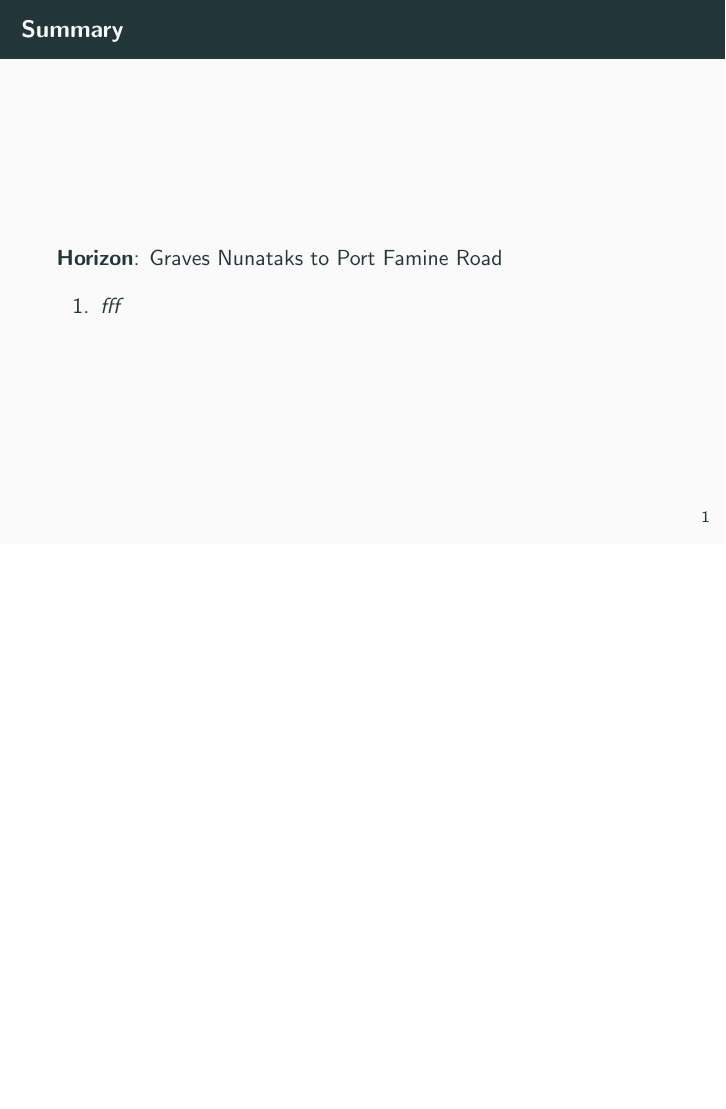
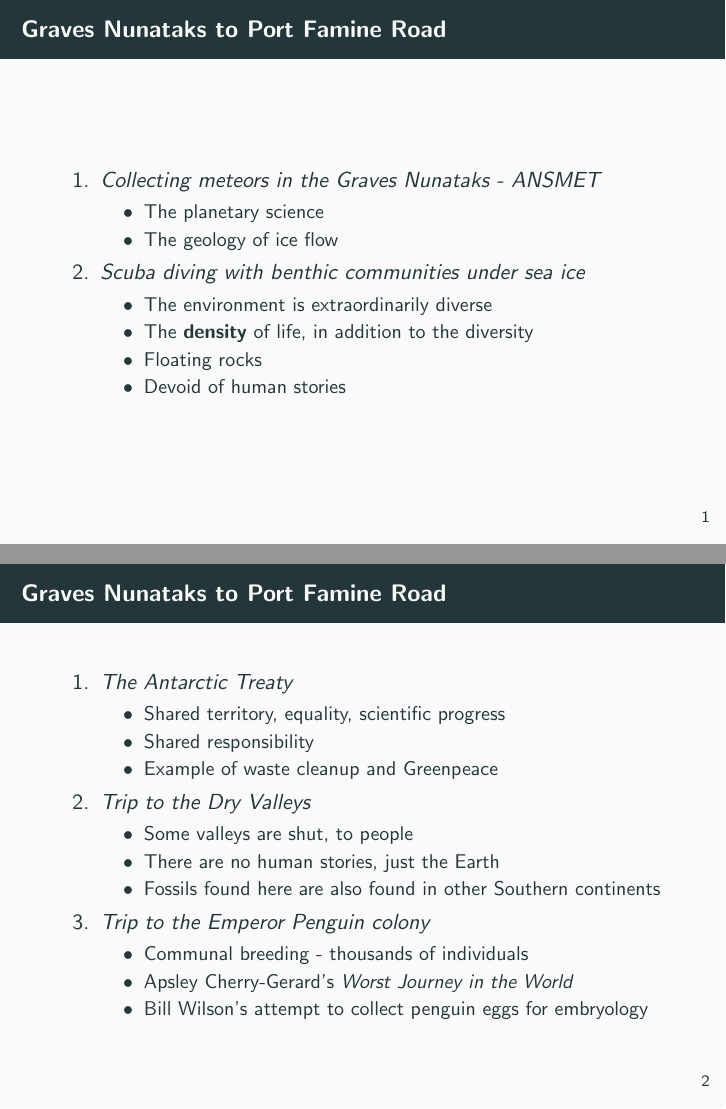
Before and after one commit to 918particle/INTD255, LaTeX slides (Unit6/final_lecture.tex): page 3 of 3 before the commit and pages 3 and 4 of 6 after it, the two joined at a grey line, the shorter picture padded with empty space. Compiled offline with pdfLaTeX.

Commit message:
added final lecture about Horizon by Barry Lopez

```diff
--- a/Unit6/final_lecture.tex
+++ b/Unit6/final_lecture.tex
@@ -10,9 +10,46 @@
 \begin{document}
 \maketitle
 
-\section{Summary}
+\section{Graves Nunataks to Port Famine Road}
 
-\begin{frame}{Summary}
-\textbf{\textit{Horizon}}: Graves Nunataks to Port Famine Road
+\begin{frame}{Graves Nunataks to Port Famine Road}
 \begin{enumerate}
-\item \textit{fff}
+\item \textit{Collecting meteors in the Graves Nunataks - ANSMET}
+\begin{itemize}
+\item The planetary science
+\item The geology of ice flow
+\end{itemize}
+\item \textit{Scuba diving with benthic communities under sea ice}
+\begin{itemize}
+\item The environment is extraordinarily diverse
+\item The \textbf{density} of life, in addition to the diversity
+\item Floating rocks
+\item Devoid of human stories
+\end{itemize}
+\end{enumerate}
+\end{frame}
+
+\begin{frame}{Graves Nunataks to Port Famine Road}
+\begin{enumerate}
+\item \textit{The Antarctic Treaty}
+\begin{itemize}
+\item Shared territory, equality, scientific progress
+\item Shared responsibility
+\item Example of waste cleanup and Greenpeace
+\end{itemize}
+\item \textit{Trip to the Dry Valleys}
+\begin{itemize}
+\item Some valleys are shut, to people
+\item There are no human stories, just the Earth
+\item Fossils found here are also found in other Southern continents
+\end{itemize}
+\item \textit{Trip to the Emperor Penguin colony}
+\begin{itemize}
+\item Communal breeding - thousands of individuals
+\item Apsley Cherry-Gerard's \textit{Worst Journey in the World}
+\item Bill Wilson's attempt to collect penguin eggs for embryology
+\end{itemize}
+\end{enumerate}
+\end{frame}
+
+\begin{frame}{Graves Nunataks to Port Famine Road}
@@ -18,0 +74 @@
+\begin{frame}{Graves Nunataks to Port Famine Road}
```
Also changed, not shown: Unit6/final_lecture.pdf, Unit6/final_lecture.tex (35 more changed lines).
